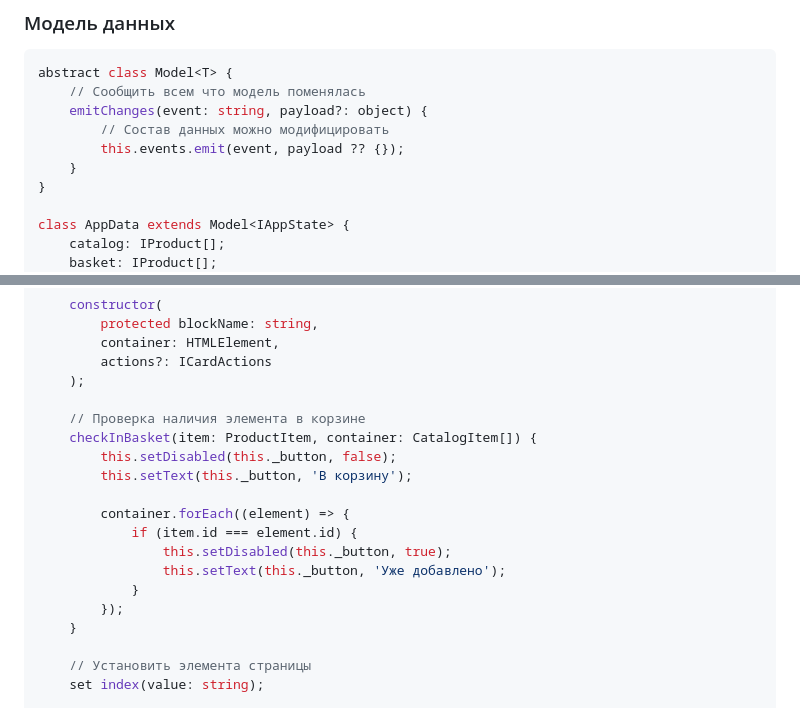
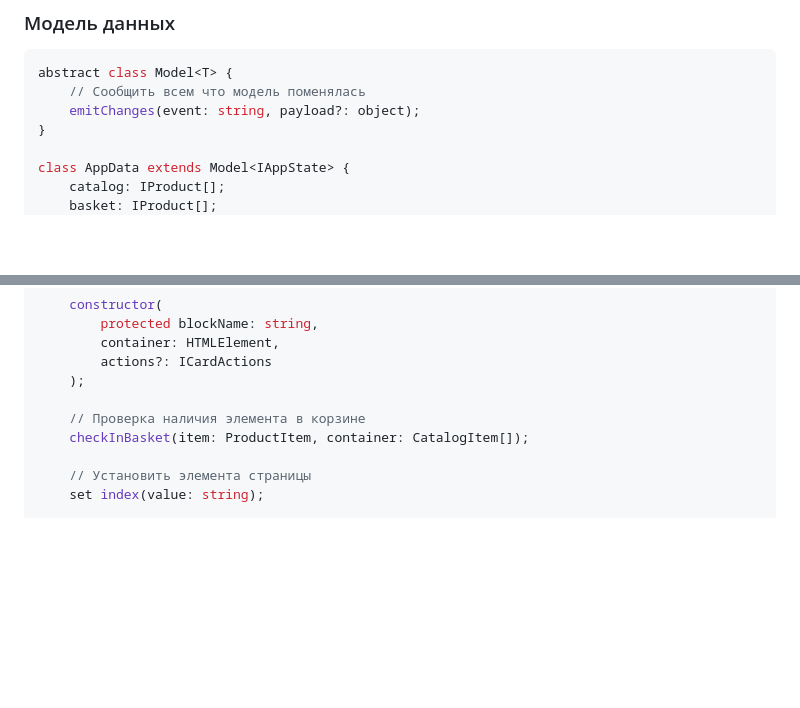
Before and after one commit to gimmefiftybuckos/web-larek-frontend, a Markdown page: README.md, 2 parts joined by grey strips. Rendered like a GitHub page; blank space fills up the shorter version.

Commit message:
second iteration

````diff
--- a/README.md
+++ b/README.md
@@ -201,10 +201,7 @@ class EventEmitter implements IEvents {
 ```ts
 abstract class Model<T> {
 	// Сообщить всем что модель поменялась
-	emitChanges(event: string, payload?: object) {
-		// Состав данных можно модифицировать
-		this.events.emit(event, payload ?? {});
-	}
+	emitChanges(event: string, payload?: object);
 }
 
 class AppData extends Model<IAppState> {
@@ -307,17 +304,7 @@ class Card extends Component<ICard> {
 	);
 
 	// Проверка наличия элемента в корзине
-	checkInBasket(item: ProductItem, container: CatalogItem[]) {
-		this.setDisabled(this._button, false);
-		this.setText(this._button, 'В корзину');
-
-		container.forEach((element) => {
-			if (item.id === element.id) {
-				this.setDisabled(this._button, true);
-				this.setText(this._button, 'Уже добавлено');
-			}
-		});
-	}
+	checkInBasket(item: ProductItem, container: CatalogItem[]);
 
 	// Установить элемента страницы
 	set index(value: string);
````
Also changed, not shown: other parts of README.md (+1 -0 lines).
